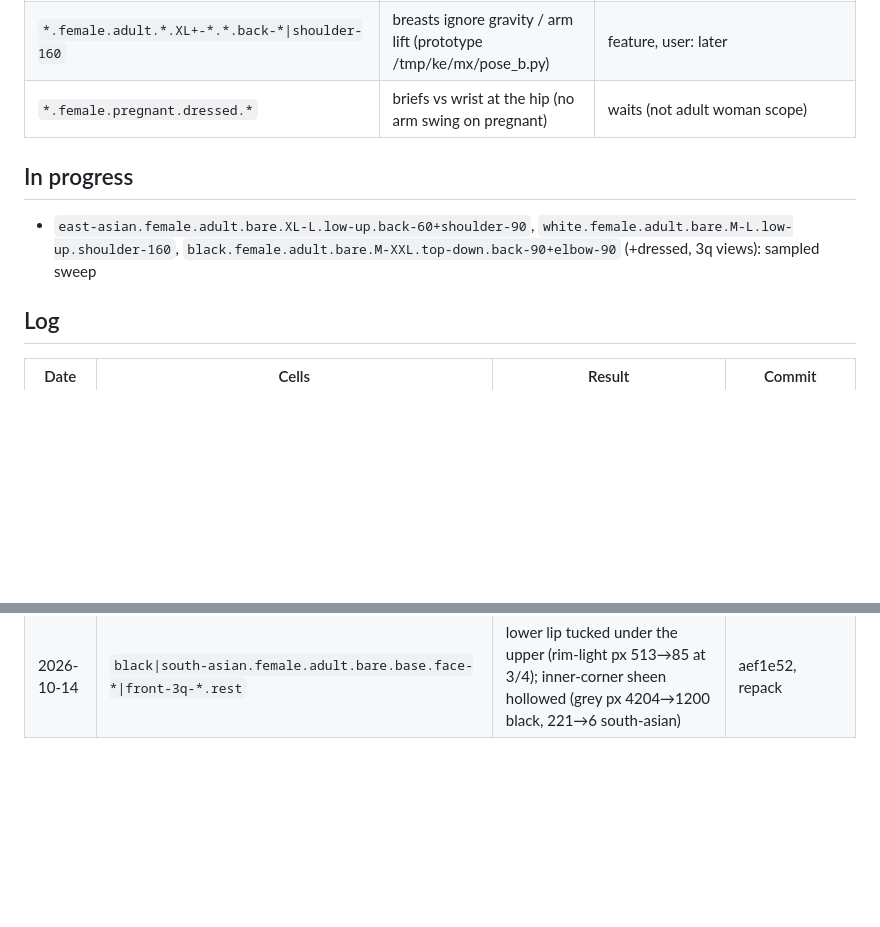
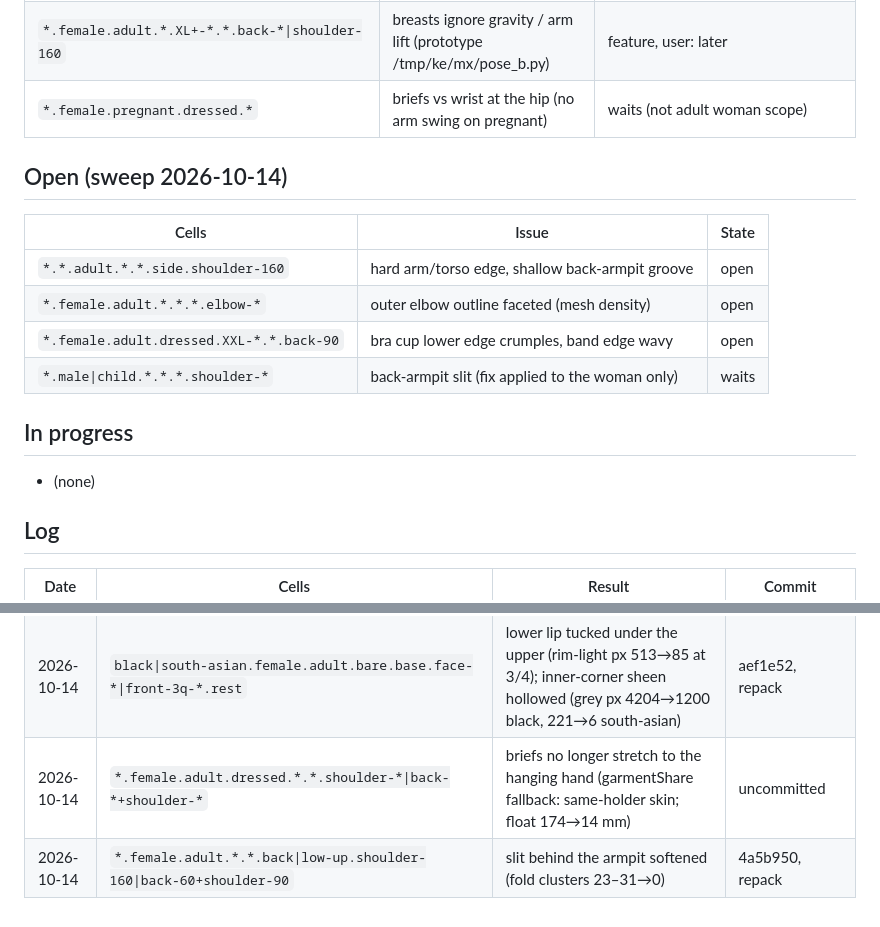
Before and after one commit to solomonxie/every-body, a Markdown page: testing/body-checkpoints.md, 2 parts joined by grey strips. GitHub-like rendering; blank space fills up the shorter version.

Commit message:
Checkpoints: sweep findings, armpit and briefs logged

```diff
--- a/testing/body-checkpoints.md
+++ b/testing/body-checkpoints.md
@@ -58,9 +58,18 @@ Render: app renderer `scripts/render_body/render.sh` (needs Mac unlocked), else
 | `*.female.adult.*.XL+-*.*.back-*\|shoulder-160` | breasts ignore gravity / arm lift (prototype /tmp/ke/mx/pose_b.py) | feature, user: later |
 | `*.female.pregnant.dressed.*` | briefs vs wrist at the hip (no arm swing on pregnant) | waits (not adult woman scope) |
 
+## Open (sweep 2026-10-14)
+
+| Cells | Issue | State |
+|---|---|---|
+| `*.*.adult.*.*.side.shoulder-160` | hard arm/torso edge, shallow back-armpit groove | open |
+| `*.female.adult.*.*.*.elbow-*` | outer elbow outline faceted (mesh density) | open |
+| `*.female.adult.dressed.XXL-*.*.back-90` | bra cup lower edge crumples, band edge wavy | open |
+| `*.male\|child.*.*.*.shoulder-*` | back-armpit slit (fix applied to the woman only) | waits |
+
 ## In progress
 
-- `east-asian.female.adult.bare.XL-L.low-up.back-60+shoulder-90`, `white.female.adult.bare.M-L.low-up.shoulder-160`, `black.female.adult.bare.M-XXL.top-down.back-90+elbow-90` (+dressed, 3q views): sampled sweep
+- (none)
 
 ## Log
 
@@ -94,3 +103,5 @@ Render: app renderer `scripts/render_body/render.sh` (needs Mac unlocked), else
 | 2026-10-14 | `*.female.adult.bare.base.face-*\|front-3q-*\|top-down.rest` | caruncle toned to soft pink; lower-lid ledge tucked under the ball (no pale rim); lips closed in profile (lining px ~500→0) | 7bb6857, repack |
 | 2026-10-14 | `*.female.adult.dressed.L+-*.*.rest\|back-*` | bra V tip rounded, cup sheet spans the centre panel (facets 16→0); strap clear of skin (clip 22–24→≤2 pts, −3.8→−1.3 mm) | af1cd1b, repack |
 | 2026-10-14 | `black\|south-asian.female.adult.bare.base.face-*\|front-3q-*.rest` | lower lip tucked under the upper (rim-light px 513→85 at 3/4); inner-corner sheen hollowed (grey px 4204→1200 black, 221→6 south-asian) | aef1e52, repack |
+| 2026-10-14 | `*.female.adult.dressed.*.*.shoulder-*\|back-*+shoulder-*` | briefs no longer stretch to the hanging hand (garmentShare fallback: same-holder skin; float 174→14 mm) | uncommitted |
+| 2026-10-14 | `*.female.adult.*.*.back\|low-up.shoulder-160\|back-60+shoulder-90` | slit behind the armpit softened (fold clusters 23–31→0) | 4a5b950, repack |
```
